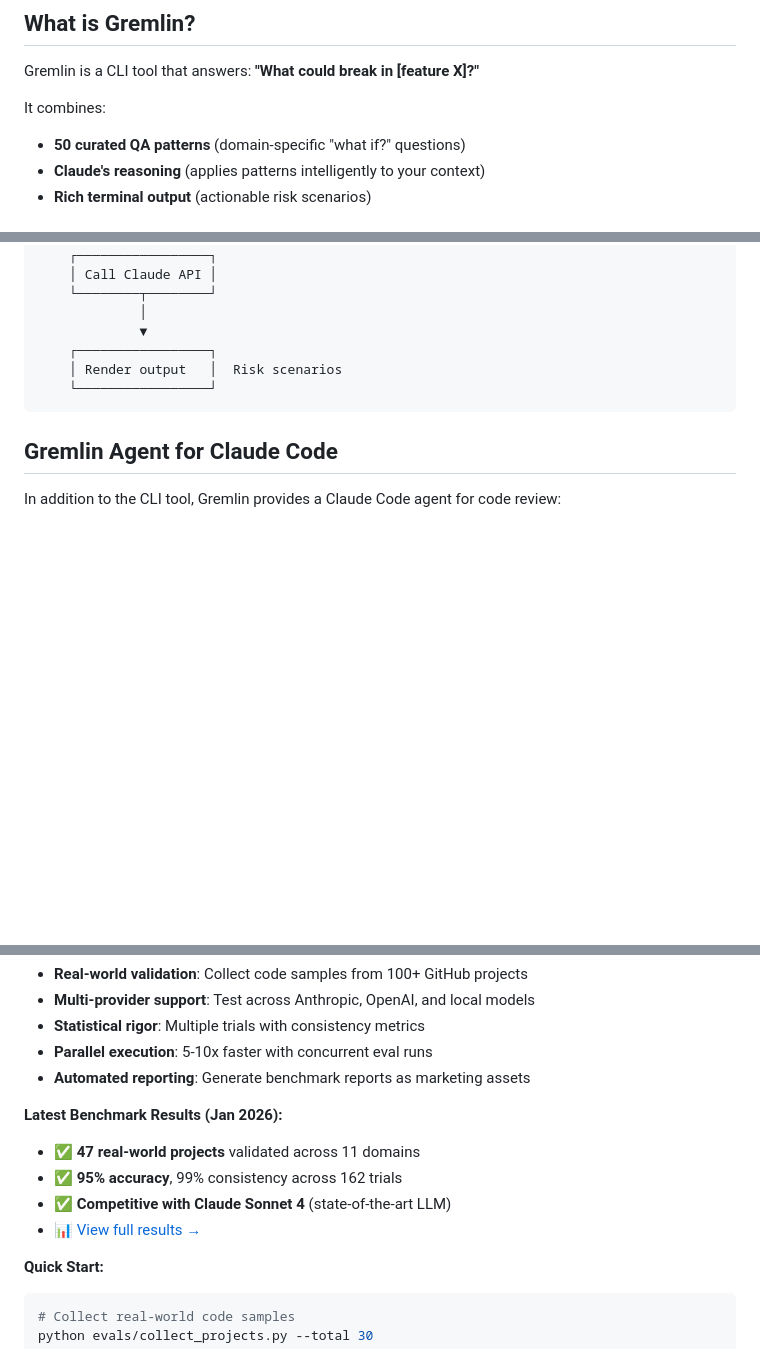
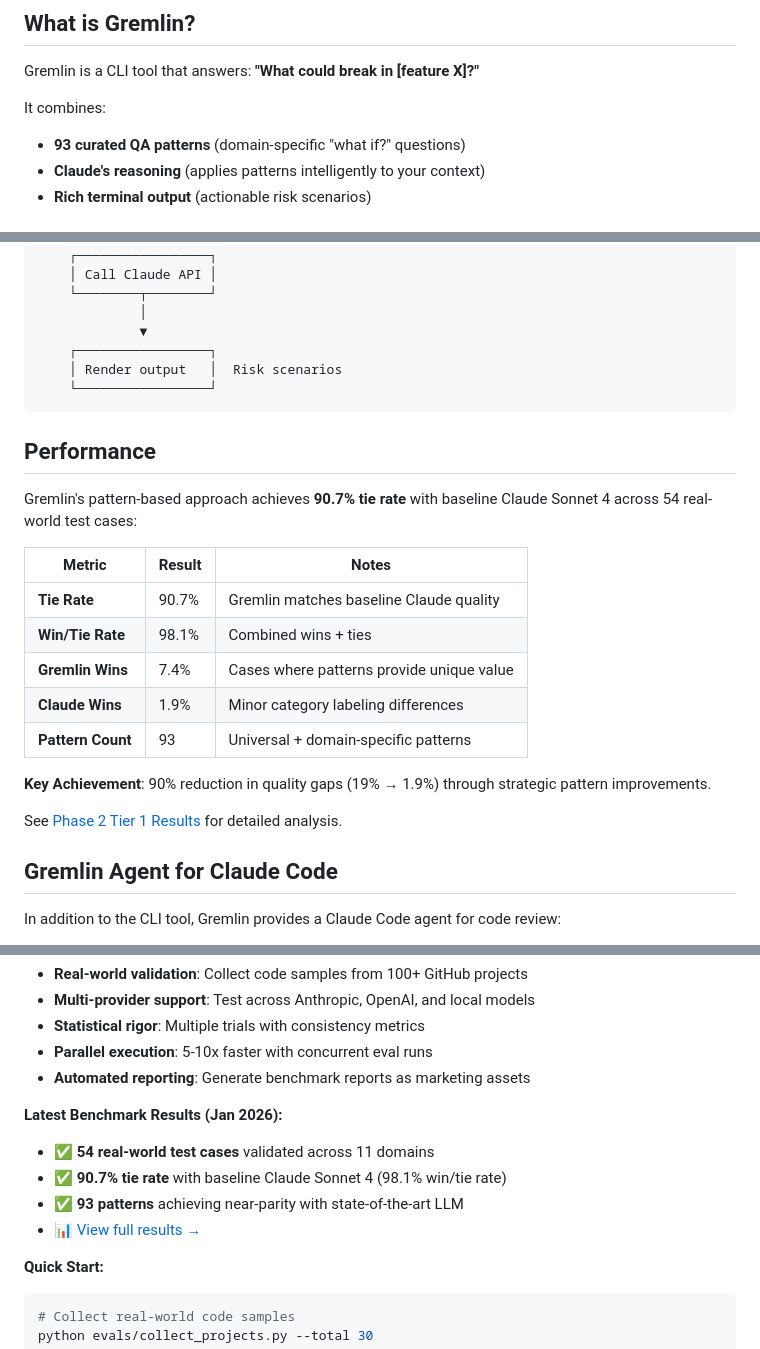
Before and after one commit to abhi10/gremlin, a Markdown page: README.md, 3 parts joined by grey strips. Rendered like a GitHub page; blank space fills up the shorter version.

````diff
--- a/README.md
+++ b/README.md
@@ -7,7 +7,7 @@
 Gremlin is a CLI tool that answers: **"What could break in [feature X]?"**
 
 It combines:
-- **50 curated QA patterns** (domain-specific "what if?" questions)
+- **93 curated QA patterns** (domain-specific "what if?" questions)
 - **Claude's reasoning** (applies patterns intelligently to your context)
 - **Rich terminal output** (actionable risk scenarios)
 
@@ -130,6 +130,22 @@ User: gremlin review "checkout flow"
     └─────────────────┘
 ```
 
+## Performance
+
+Gremlin's pattern-based approach achieves **90.7% tie rate** with baseline Claude Sonnet 4 across 54 real-world test cases:
+
+| Metric | Result | Notes |
+|--------|--------|-------|
+| **Tie Rate** | 90.7% | Gremlin matches baseline Claude quality |
+| **Win/Tie Rate** | 98.1% | Combined wins + ties |
+| **Gremlin Wins** | 7.4% | Cases where patterns provide unique value |
+| **Claude Wins** | 1.9% | Minor category labeling differences |
+| **Pattern Count** | 93 | Universal + domain-specific patterns |
+
+**Key Achievement**: 90% reduction in quality gaps (19% → 1.9%) through strategic pattern improvements.
+
+See [Phase 2 Tier 1 Results](evals/PHASE2_TIER1_INVESTIGATION_COMPLETE.md) for detailed analysis.
+
 ## Gremlin Agent for Claude Code
 
 In addition to the CLI tool, Gremlin provides a Claude Code agent for code review:
@@ -169,10 +185,10 @@ Gremlin includes a comprehensive evaluation framework for benchmarking pattern e
 - **Automated reporting**: Generate benchmark reports as marketing assets
 
 **Latest Benchmark Results (Jan 2026):**
-- ✅ **47 real-world projects** validated across 11 domains
-- ✅ **95% accuracy**, 99% consistency across 162 trials
-- ✅ **Competitive with Claude Sonnet 4** (state-of-the-art LLM)
-- 📊 [View full results →](evals/eval-2026-01-10/)
+- ✅ **54 real-world test cases** validated across 11 domains
+- ✅ **90.7% tie rate** with baseline Claude Sonnet 4 (98.1% win/tie rate)
+- ✅ **93 patterns** achieving near-parity with state-of-the-art LLM
+- 📊 [View full results →](evals/PHASE2_TIER1_INVESTIGATION_COMPLETE.md)
 
 **Quick Start:**
 ```bash
````
Also changed, not shown: CHANGELOG.md (added, +157 -0 lines), ROADMAP.md (+155 -66 lines).
